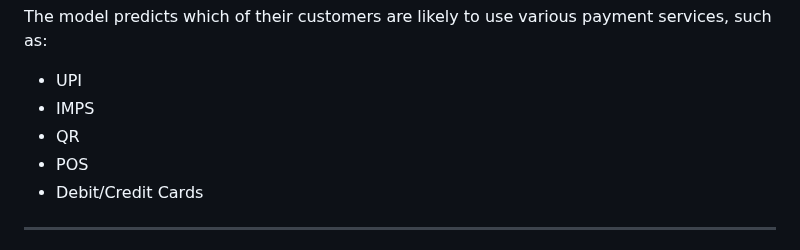
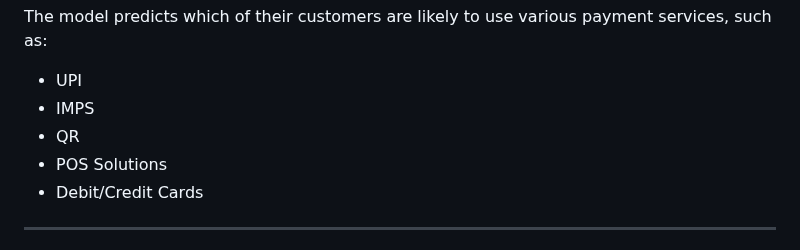
Before and after one commit to sandeepdash-mlops/MLOps-Proj-FintechDomain, a Markdown page: README.md, the part around the change. Drawn GitHub-style.

```diff
--- a/README.md
+++ b/README.md
@@ -12,7 +12,7 @@ The model predicts which of their customers are likely to use various payment se
 - UPI
 - IMPS
 - QR
-- POS
+- POS Solutions
 - Debit/Credit Cards
 ---
 
```
